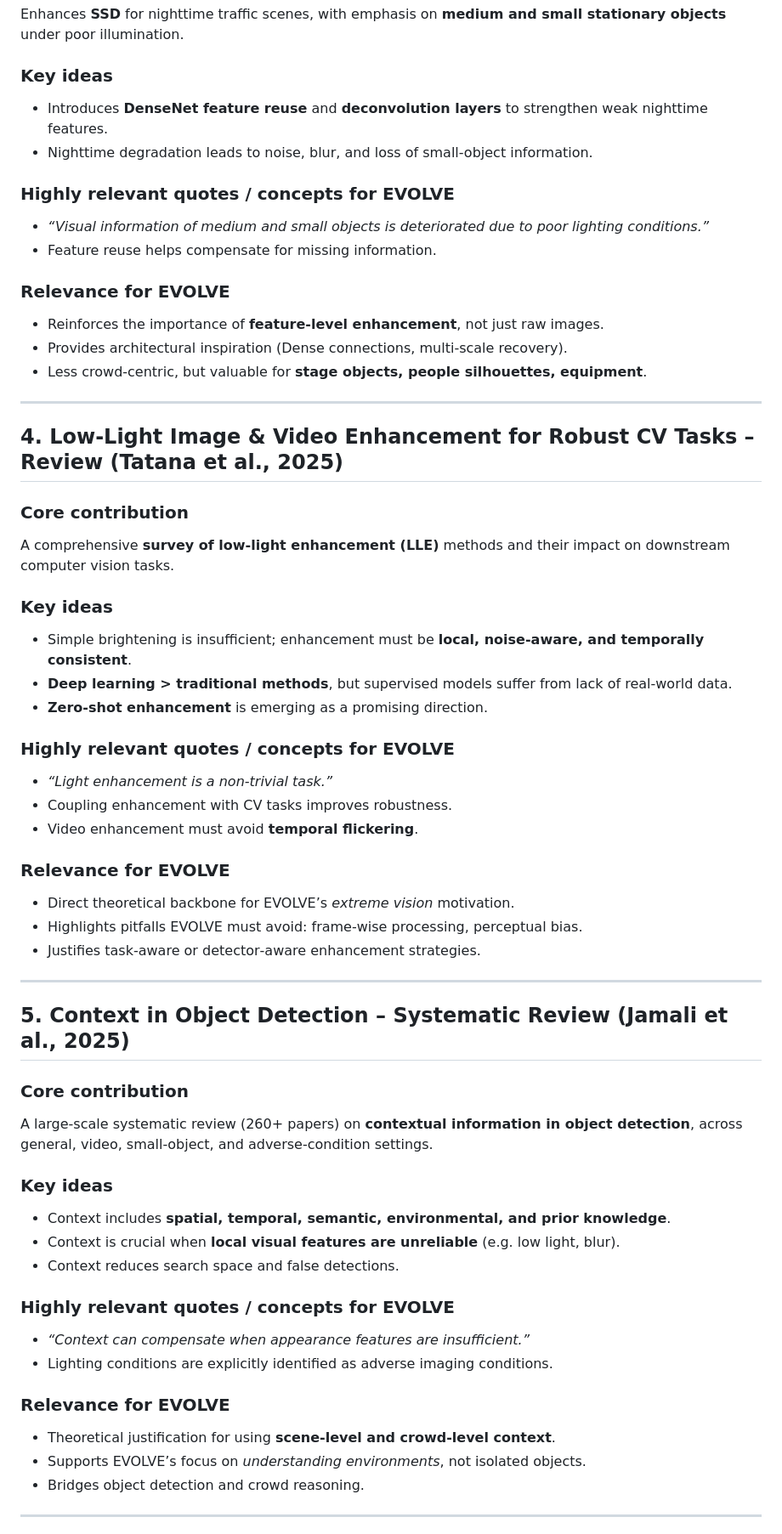
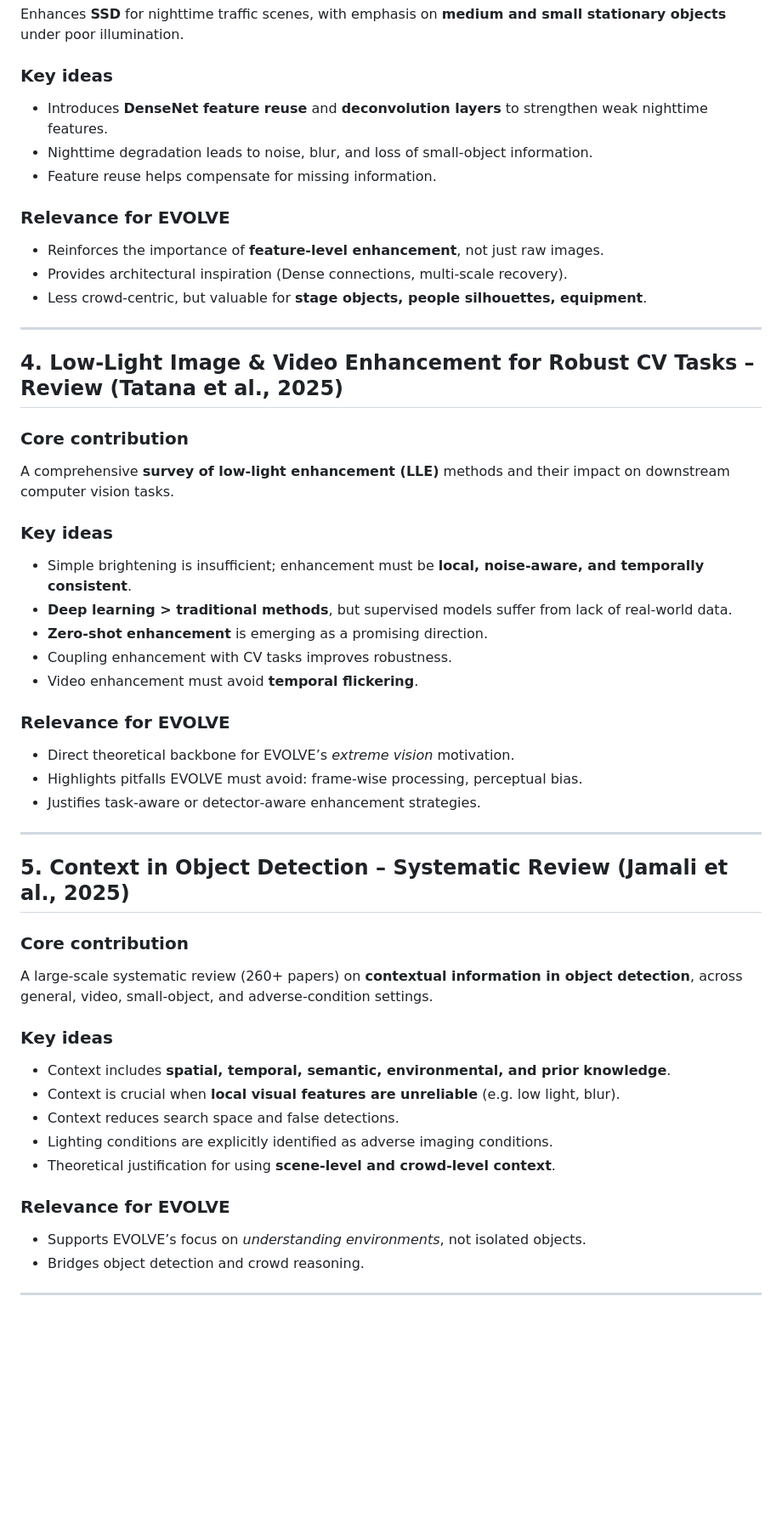
Before and after one commit to rsquaredata/evolve, a Markdown page: doc/literature_review.md, the part around one of its changes. Shown at 85% size. GitHub-like rendering; blank space fills up the shorter version.

```diff
--- a/doc/literature_review.md
+++ b/doc/literature_review.md
@@ -62,60 +63,59 @@ Proposes **Motion Information Images (MII)** derived from optical flow magnitude
 Enhances **SSD** for nighttime traffic scenes, with emphasis on **medium and small stationary objects** under poor illumination.
 
 ### Key ideas
-- Introduces **DenseNet feature reuse** and **deconvolution layers** to strengthen weak nighttime features.
-- Nighttime degradation leads to noise, blur, and loss of small-object information.
 
-### Highly relevant quotes / concepts for EVOLVE
-- *“Visual information of medium and small objects is deteriorated due to poor lighting conditions.”*
-- Feature reuse helps compensate for missing information.
+* Introduces **DenseNet feature reuse** and **deconvolution layers** to strengthen weak nighttime features.
+* Nighttime degradation leads to noise, blur, and loss of small-object information.
+* Feature reuse helps compensate for missing information.
 
 ### Relevance for EVOLVE
-- Reinforces the importance of **feature‑level enhancement**, not just raw images.
-- Provides architectural inspiration (Dense connections, multi‑scale recovery).
-- Less crowd‑centric, but valuable for **stage objects, people silhouettes, equipment**.
+
+* Reinforces the importance of **feature‑level enhancement**, not just raw images.
+* Provides architectural inspiration (Dense connections, multi‑scale recovery).
+* Less crowd‑centric, but valuable for **stage objects, people silhouettes, equipment**.
 
 ---
 
 ## 4. Low‑Light Image & Video Enhancement for Robust CV Tasks – Review (Tatana et al., 2025)
 
 ### Core contribution
+
 A comprehensive **survey of low‑light enhancement (LLE)** methods and their impact on downstream computer vision tasks.
 
 ### Key ideas
-- Simple brightening is insufficient; enhancement must be **local, noise‑aware, and temporally consistent**.
-- **Deep learning > traditional methods**, but supervised models suffer from lack of real-world data.
-- **Zero‑shot enhancement** is emerging as a promising direction.
 
-### Highly relevant quotes / concepts for EVOLVE
-- *“Light enhancement is a non‑trivial task.”*
-- Coupling enhancement with CV tasks improves robustness.
-- Video enhancement must avoid **temporal flickering**.
+* Simple brightening is insufficient; enhancement must be **local, noise‑aware, and temporally consistent**.
+* **Deep learning > traditional methods**, but supervised models suffer from lack of real-world data.
+* **Zero‑shot enhancement** is emerging as a promising direction.
+* Coupling enhancement with CV tasks improves robustness.
+* Video enhancement must avoid **temporal flickering**.
 
 ### Relevance for EVOLVE
-- Direct theoretical backbone for EVOLVE’s *extreme vision* motivation.
-- Highlights pitfalls EVOLVE must avoid: frame‑wise processing, perceptual bias.
-- Justifies task‑aware or detector‑aware enhancement strategies.
+
+* Direct theoretical backbone for EVOLVE’s *extreme vision* motivation.
+* Highlights pitfalls EVOLVE must avoid: frame‑wise processing, perceptual bias.
+* Justifies task‑aware or detector‑aware enhancement strategies.
 
 ---
 
 ## 5. Context in Object Detection – Systematic Review (Jamali et al., 2025)
 
 ### Core contribution
+
 A large‑scale systematic review (260+ papers) on **contextual information in object detection**, across general, video, small‑object, and adverse‑condition settings.
 
 ### Key ideas
-- Context includes **spatial, temporal, semantic, environmental, and prior knowledge**.
-- Context is crucial when **local visual features are unreliable** (e.g. low light, blur).
-- Context reduces search space and false detections.
 
-### Highly relevant quotes / concepts for EVOLVE
-- *“Context can compensate when appearance features are insufficient.”*
-- Lighting conditions are explicitly identified as adverse imaging conditions.
+* Context includes **spatial, temporal, semantic, environmental, and prior knowledge**.
+* Context is crucial when **local visual features are unreliable** (e.g. low light, blur).
+* Context reduces search space and false detections.
+* Lighting conditions are explicitly identified as adverse imaging conditions.
+* Theoretical justification for using **scene‑level and crowd‑level context**.
 
 ### Relevance for EVOLVE
-- Theoretical justification for using **scene‑level and crowd‑level context**.
-- Supports EVOLVE’s focus on *understanding environments*, not isolated objects.
-- Bridges object detection and crowd reasoning.
+
+* Supports EVOLVE’s focus on *understanding environments*, not isolated objects.
+* Bridges object detection and crowd reasoning.
 
 ---
 
```
Also changed, not shown: other parts of doc/literature_review.md (+47 -46 lines).
